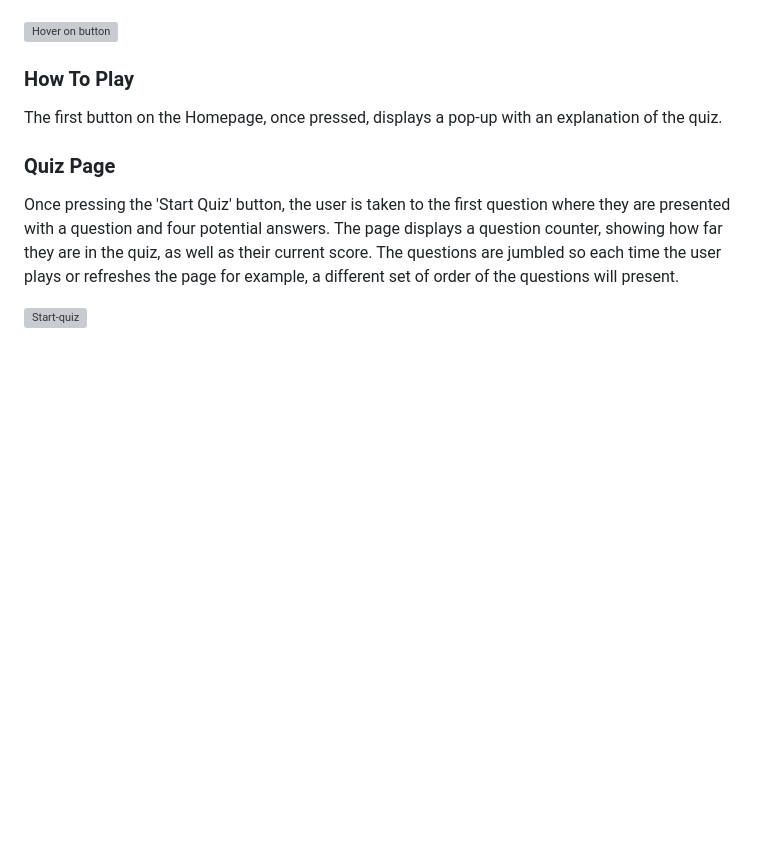
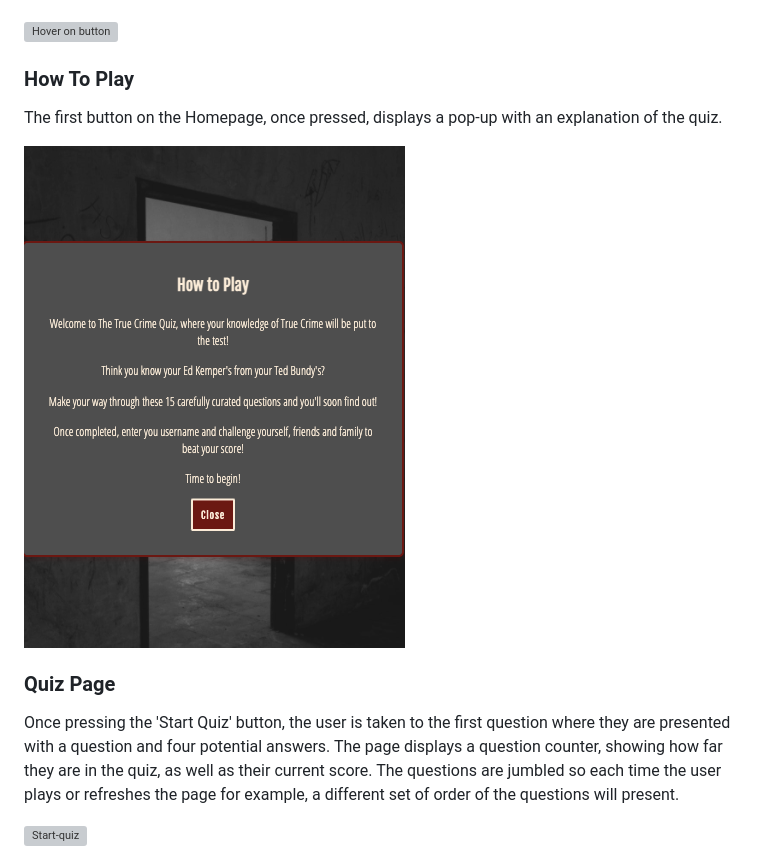
Before and after one commit to YasmineBB/The-True-Crime-Quiz, a Markdown page: README.md, the part around the change. GitHub-like rendering; pictures changed too: assets/screenshots/how-to.png (added); blank space fills up the shorter version; grey boxes are pictures that could not be loaded.

```diff
--- a/README.md
+++ b/README.md
@@ -103,8 +103,9 @@ All buttons on the site have a slight box-shadow effect when hovered over. This
 
 ### How To Play
 
+The first button on the Homepage, once pressed, displays a pop-up with an explanation of the quiz.
 
-The first button on the Homepage, once pressed, displays a pop-up with an explanation of the quiz.
+![How-to](assets/screenshots/how-to.png)
 
 ### Quiz Page
 
```
Also changed, not shown: 2 other files.
